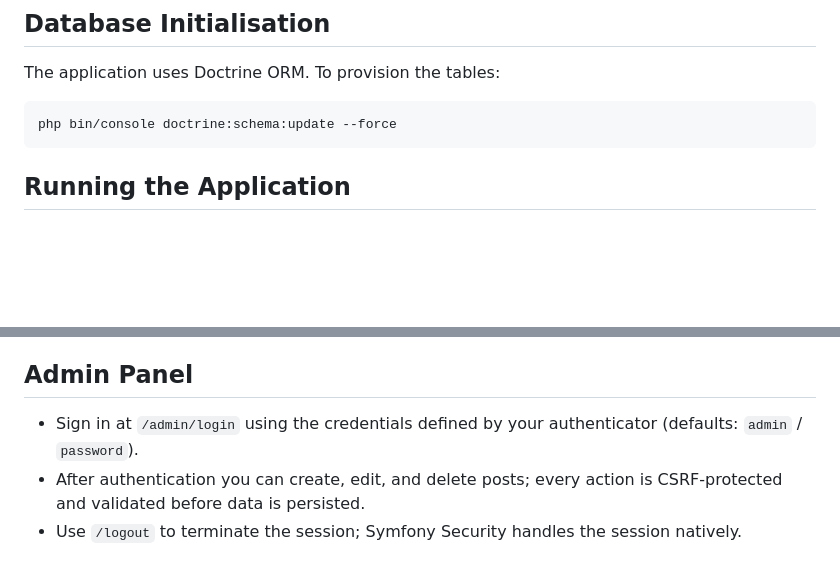
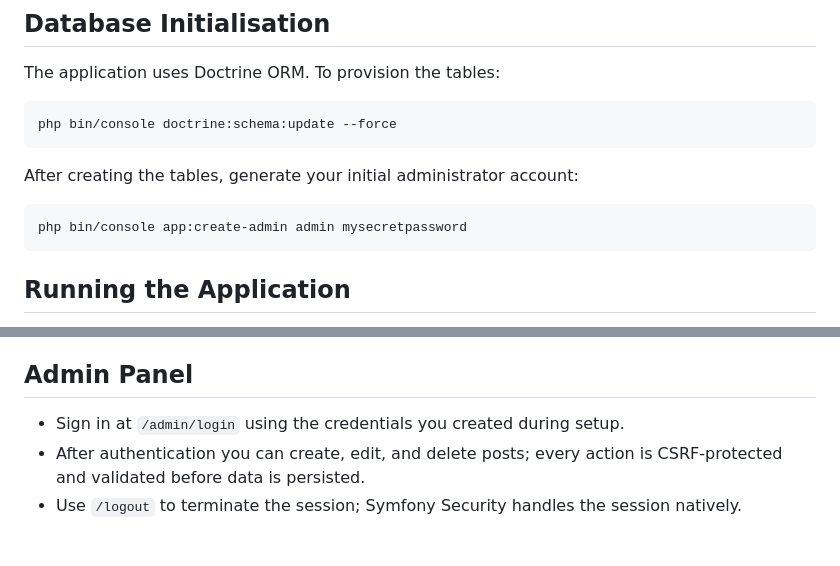
Before and after one commit to ChernegaSergiy/chernega-php-blog, a Markdown page: README.md, 2 parts joined by grey strips. Drawn GitHub-style; blank space fills up the shorter version.

Commit message:
docs: Document app:create-admin command and remove legacy default password references

````diff
--- a/README.md
+++ b/README.md
@@ -68,6 +68,11 @@ The application uses Doctrine ORM. To provision the tables:
 php bin/console doctrine:schema:update --force
 ```
 
+After creating the tables, generate your initial administrator account:
+```bash
+php bin/console app:create-admin admin mysecretpassword
+```
+
 ## Running the Application
 
 Use Symfony's local web server from the project directory:
@@ -92,7 +97,7 @@ To serve behind Apache/Nginx, configure the document root to the `public/` direc
 
 ## Admin Panel
 
-- Sign in at `/admin/login` using the credentials defined by your authenticator (defaults: `admin` / `password`).
+- Sign in at `/admin/login` using the credentials you created during setup.
 - After authentication you can create, edit, and delete posts; every action is CSRF-protected and validated before data is persisted.
 - Use `/logout` to terminate the session; Symfony Security handles the session natively.
 
````
